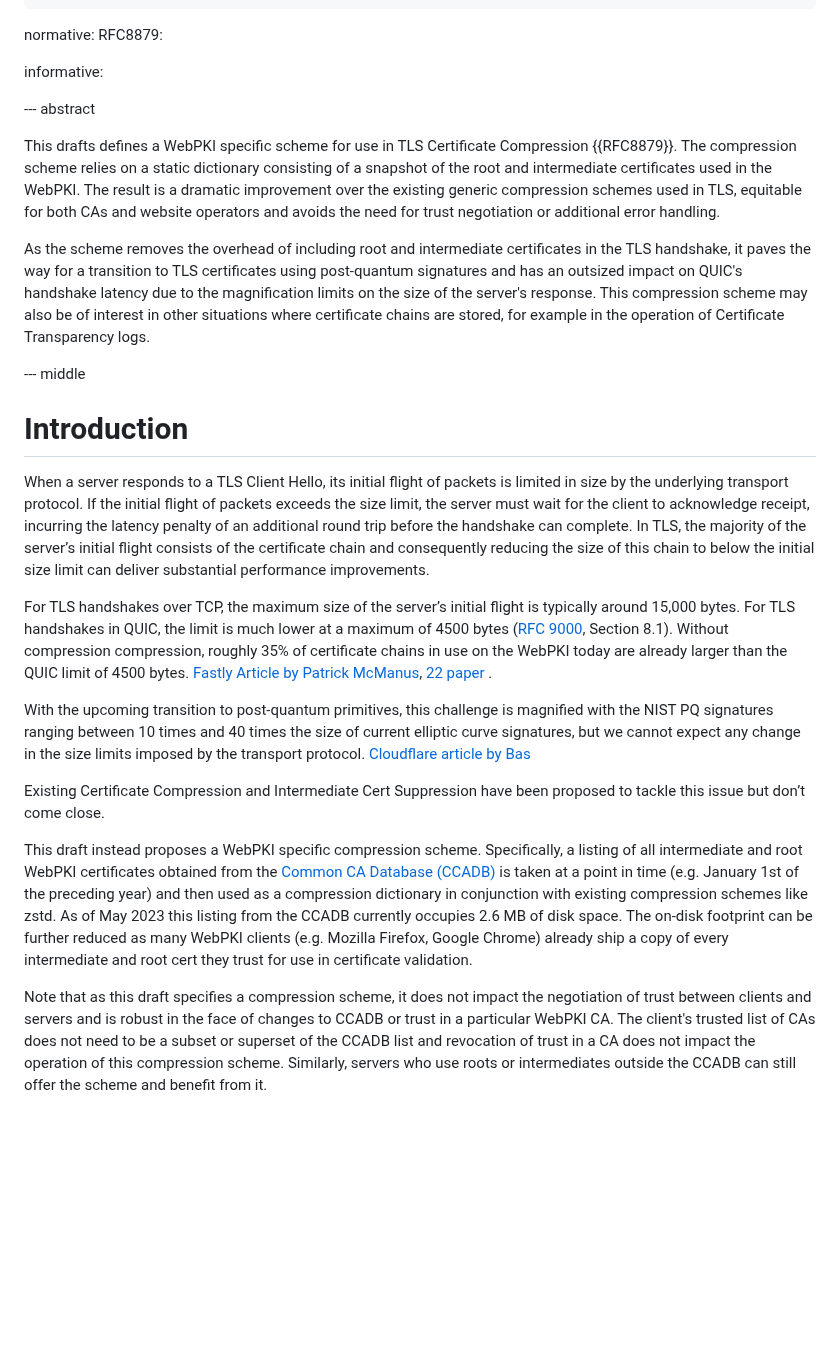
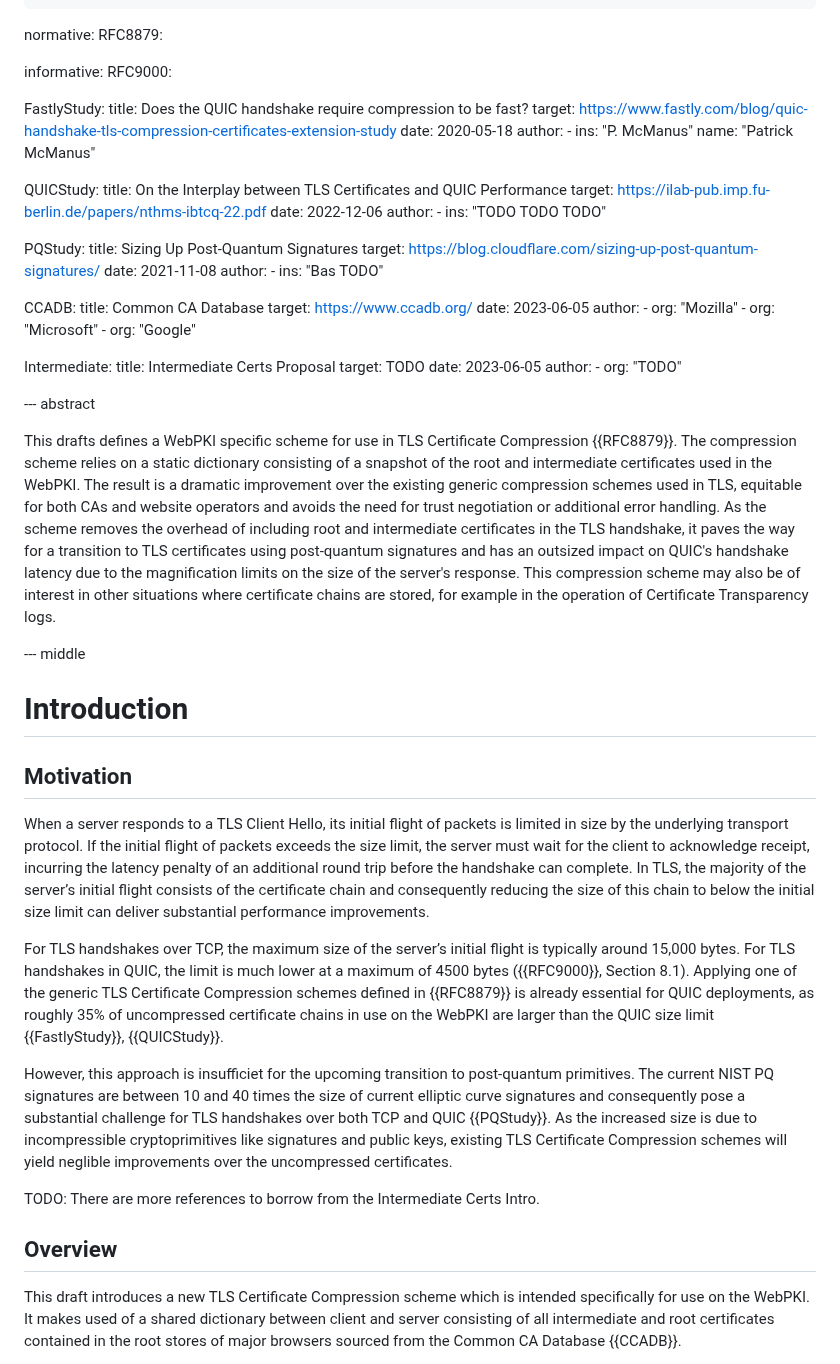
Before and after one commit to tlswg/draft-ietf-tls-cert-abridge, a Markdown page: draft-jackson-tls-cert-abridge.md, the part around one of its changes. Rendered like a GitHub page; blank space fills up the shorter version.

Commit message:
Finish pass on introduction

```diff
--- a/draft-jackson-tls-cert-abridge.md
+++ b/draft-jackson-tls-cert-abridge.md
@@ -30,26 +30,72 @@ normative:
  RFC8879:
 
 informative:
+ RFC9000:
+
+ FastlyStudy:
+   title: Does the QUIC handshake require compression to be fast?
+   target: https://www.fastly.com/blog/quic-handshake-tls-compression-certificates-extension-study
+   date: 2020-05-18
+   author:
+    -
+      ins: "P. McManus"
+      name: "Patrick McManus"
+
+ QUICStudy:
+   title: On the Interplay between TLS Certificates and QUIC Performance
+   target: https://ilab-pub.imp.fu-berlin.de/papers/nthms-ibtcq-22.pdf
+   date: 2022-12-06
+   author:
+    -
+      ins: "TODO TODO TODO"
+
+ PQStudy:
+   title: Sizing Up Post-Quantum Signatures
+   target: https://blog.cloudflare.com/sizing-up-post-quantum-signatures/
+   date: 2021-11-08
+   author:
+    -
+      ins: "Bas TODO"
+
+ CCADB:
+   title: Common CA Database
+   target: https://www.ccadb.org/
+   date: 2023-06-05
+   author:
+    -
+      org: "Mozilla"
+    -
+      org: "Microsoft"
+    -
+      org: "Google"
+
+ Intermediate:
+   title: Intermediate Certs Proposal
+   target: TODO
+   date: 2023-06-05
+   author:
+    -
+      org: "TODO"
 
 --- abstract
 
-This drafts defines a WebPKI specific scheme for use in TLS Certificate Compression {{RFC8879}}. The compression scheme relies on a static dictionary consisting of a snapshot of the root and intermediate certificates used in the WebPKI. The result is a dramatic improvement over the existing generic compression schemes used in TLS, equitable for both CAs and website operators and avoids the need for trust negotiation or additional error handling.
-
-As the scheme removes the overhead of including root and intermediate certificates in the TLS handshake, it paves the way for a transition to TLS certificates using post-quantum signatures and has an outsized impact on QUIC's handshake latency due to the magnification limits on the size of the server's response. This compression scheme may also be of interest in other situations where certificate chains are stored, for example in the operation of Certificate Transparency logs.
+This drafts defines a WebPKI specific scheme for use in TLS Certificate Compression {{RFC8879}}. The compression scheme relies on a static dictionary consisting of a snapshot of the root and intermediate certificates used in the WebPKI. The result is a dramatic improvement over the existing generic compression schemes used in TLS, equitable for both CAs and website operators and avoids the need for trust negotiation or additional error handling. As the scheme removes the overhead of including root and intermediate certificates in the TLS handshake, it paves the way for a transition to TLS certificates using post-quantum signatures and has an outsized impact on QUIC's handshake latency due to the magnification limits on the size of the server's response. This compression scheme may also be of interest in other situations where certificate chains are stored, for example in the operation of Certificate Transparency logs.
 
 --- middle
 
 # Introduction
 
+## Motivation
+
 When a server responds to a TLS Client Hello, its initial flight of packets is limited in size by the underlying transport protocol. If the initial flight of packets exceeds the size limit, the server must wait for the client to acknowledge receipt, incurring the latency penalty of an additional round trip before the handshake can complete. In TLS, the majority of the server’s initial flight consists of the certificate chain and consequently reducing the size of this chain to below the initial size limit can deliver substantial performance improvements.
 
-For TLS handshakes over TCP, the maximum size of the server’s initial flight is typically around 15,000 bytes. For TLS handshakes in QUIC, the limit is much lower at a maximum of 4500 bytes ([RFC 9000](https://datatracker.ietf.org/doc/rfc9000/), Section 8.1). Without compression compression, roughly 35% of certificate chains in use on the WebPKI today are already larger than the QUIC limit of 4500 bytes. [Fastly Article by Patrick McManus](https://www.fastly.com/blog/quic-handshake-tls-compression-certificates-extension-study), [22 paper](https://ilab-pub.imp.fu-berlin.de/papers/nthms-ibtcq-22.pdf) .
+For TLS handshakes over TCP, the maximum size of the server’s initial flight is typically around 15,000 bytes. For TLS handshakes in QUIC, the limit is much lower at a maximum of 4500 bytes ({{RFC9000}}, Section 8.1). Applying one of the generic TLS Certificate Compression schemes defined in {{RFC8879}} is already essential for QUIC deployments, as roughly 35% of uncompressed certificate chains in use on the WebPKI are larger than the QUIC size limit {{FastlyStudy}}, {{QUICStudy}}.
 
-With the upcoming transition to post-quantum primitives, this challenge is magnified with the NIST PQ signatures ranging between 10 times and 40 times the size of current elliptic curve signatures, but we cannot expect any change in the size limits imposed by the transport protocol. [Cloudflare article by Bas](https://blog.cloudflare.com/sizing-up-post-quantum-signatures/)
+However, this approach is insufficiet for the upcoming transition to post-quantum primitives. The current NIST PQ signatures are between 10 and 40 times the size of current elliptic curve signatures and consequently pose a substantial challenge for TLS handshakes over both TCP and QUIC {{PQStudy}}. As the increased size is due to incompressible cryptoprimitives like signatures and public keys, existing TLS Certificate Compression schemes will yield neglible improvements over the uncompressed certificates.
 
-Existing Certificate Compression and Intermediate Cert Suppression have been proposed to tackle this issue but don’t come close.
+TODO: There are more references to borrow from the Intermediate Certs Intro.
 
-This draft instead proposes a WebPKI specific compression scheme. Specifically, a listing of all intermediate and root WebPKI certificates obtained from the [Common CA Database (CCADB)](https://www.ccadb.org/) is taken at a point in time (e.g. January 1st of the preceding year) and then used as a compression dictionary in conjunction with existing compression schemes like zstd. As of May 2023 this listing from the CCADB currently occupies 2.6 MB of disk space. The on-disk footprint can be further reduced as many WebPKI clients (e.g. Mozilla Firefox, Google Chrome) already ship a copy of every intermediate and root cert they trust for use in certificate validation.
+## Overview
 
-Note that as this draft specifies a compression scheme, it does not impact the negotiation of trust between clients and servers and is robust in the face of changes to CCADB or trust in a particular WebPKI CA. The client's trusted list of CAs does not need to be a subset or superset of the CCADB list and revocation of trust in a CA does not impact the operation of this compression scheme. Similarly, servers who use roots or intermediates outside the CCADB can still offer the scheme and benefit from it.
+This draft introduces a new TLS Certificate Compression scheme which is intended specifically for use on the WebPKI. It makes used of a shared dictionary between client and server consisting of all intermediate and root certificates contained in the root stores of major browsers sourced from the Common CA Database {{CCADB}}.
 
```
Also changed, not shown: other parts of draft-jackson-tls-cert-abridge.md (+15 -3 lines).
